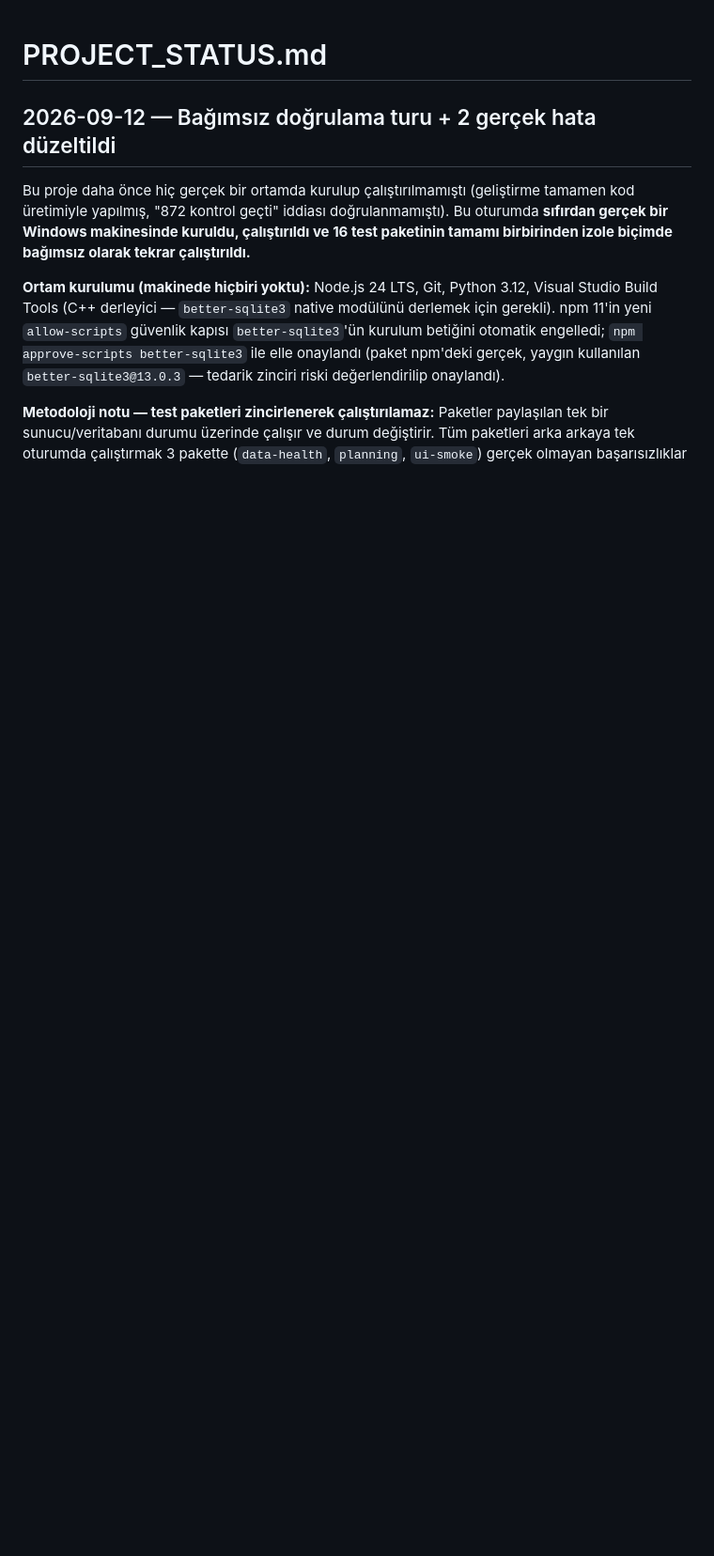
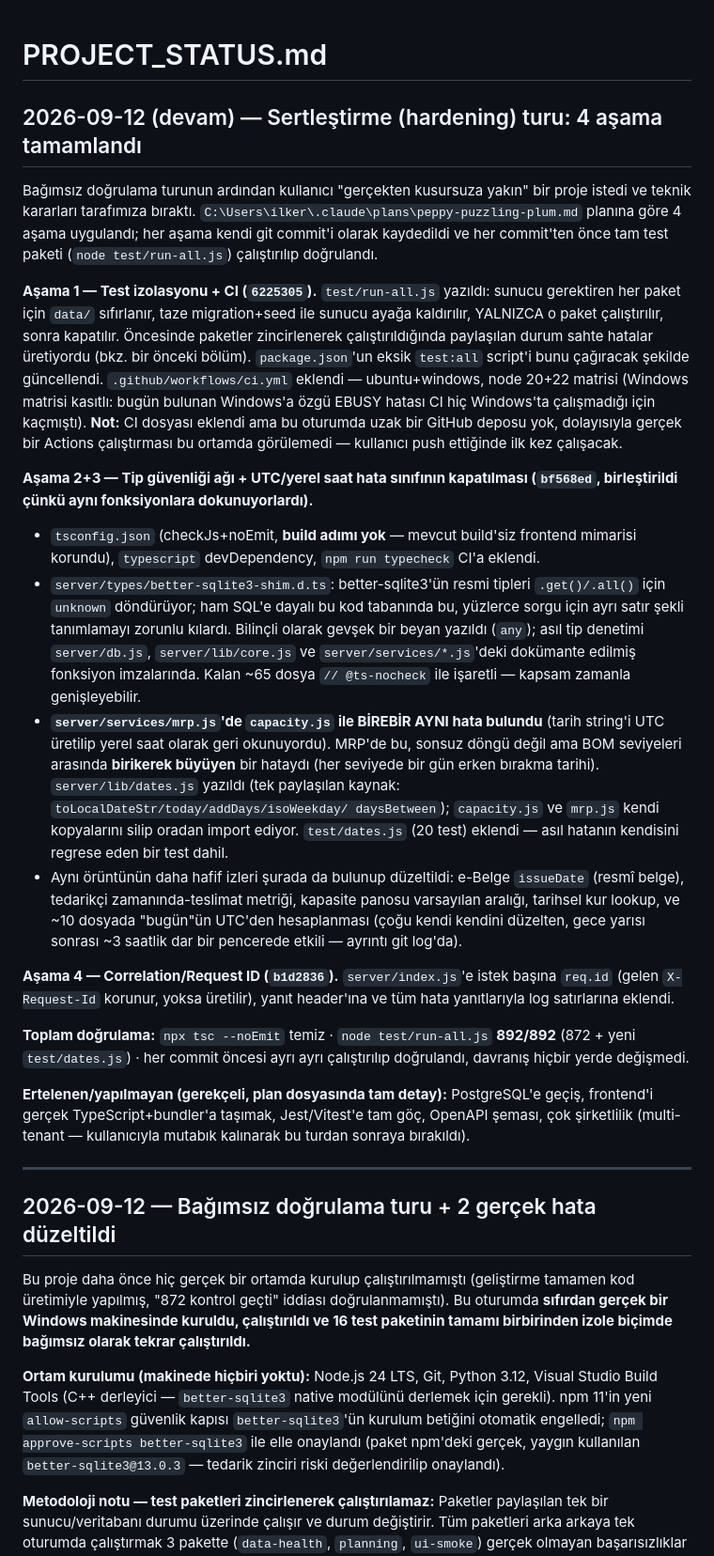
Before and after one commit to 41alev/sentez, a Markdown page: PROJECT_STATUS.md, the part around the change. Shown at 94% size. Rendered like a GitHub page; blank space fills up the shorter version.

Commit message:
PROJECT_STATUS.md: sertlestirme turunun 4 asamasi ozetlendi
Co-Authored-By: Claude Sonnet 5 <noreply@anthropic.com>

```diff
--- a/PROJECT_STATUS.md
+++ b/PROJECT_STATUS.md
@@ -1,4 +1,66 @@
 # PROJECT_STATUS.md
+
+## 2026-09-12 (devam) — Sertleştirme (hardening) turu: 4 aşama tamamlandı
+
+Bağımsız doğrulama turunun ardından kullanıcı "gerçekten kusursuza yakın" bir
+proje istedi ve teknik kararları tarafımıza bıraktı. `C:\Users\ilker\.claude\plans\peppy-puzzling-plum.md`
+planına göre 4 aşama uygulandı; her aşama kendi git commit'i olarak kaydedildi
+ve her commit'ten önce tam test paketi (`node test/run-all.js`) çalıştırılıp
+doğrulandı.
+
+**Aşama 1 — Test izolasyonu + CI (`6225305`).** `test/run-all.js` yazıldı:
+sunucu gerektiren her paket için `data/` sıfırlanır, taze migration+seed ile
+sunucu ayağa kaldırılır, YALNIZCA o paket çalıştırılır, sonra kapatılır.
+Öncesinde paketler zincirlenerek çalıştırıldığında paylaşılan durum sahte
+hatalar üretiyordu (bkz. bir önceki bölüm). `package.json`'un eksik `test:all`
+script'i bunu çağıracak şekilde güncellendi. `.github/workflows/ci.yml`
+eklendi — ubuntu+windows, node 20+22 matrisi (Windows matrisi kasıtlı: bugün
+bulunan Windows'a özgü EBUSY hatası CI hiç Windows'ta çalışmadığı için
+kaçmıştı). **Not:** CI dosyası eklendi ama bu oturumda uzak bir GitHub deposu
+yok, dolayısıyla gerçek bir Actions çalıştırması bu ortamda görülemedi —
+kullanıcı push ettiğinde ilk kez çalışacak.
+
+**Aşama 2+3 — Tip güvenliği ağı + UTC/yerel saat hata sınıfının kapatılması
+(`bf568ed`, birleştirildi çünkü aynı fonksiyonlara dokunuyorlardı).**
+
+- `tsconfig.json` (checkJs+noEmit, **build adımı yok** — mevcut build'siz
+  frontend mimarisi korundu), `typescript` devDependency, `npm run typecheck`
+  CI'a eklendi.
+- `server/types/better-sqlite3-shim.d.ts`: better-sqlite3'ün resmi tipleri
+  `.get()/.all()` için `unknown` döndürüyor; ham SQL'e dayalı bu kod
+  tabanında bu, yüzlerce sorgu için ayrı satır şekli tanımlamayı
+  zorunlu kılardı. Bilinçli olarak gevşek bir beyan yazıldı (`any`); asıl
+  tip denetimi `server/db.js`, `server/lib/core.js` ve
+  `server/services/*.js`'deki dokümante edilmiş fonksiyon imzalarında.
+  Kalan ~65 dosya `// @ts-nocheck` ile işaretli — kapsam zamanla genişleyebilir.
+- **`server/services/mrp.js`'de `capacity.js` ile BİREBİR AYNI hata bulundu**
+  (tarih string'i UTC üretilip yerel saat olarak geri okunuyordu). MRP'de bu,
+  sonsuz döngü değil ama BOM seviyeleri arasında **birikerek büyüyen** bir
+  hataydı (her seviyede bir gün erken bırakma tarihi). `server/lib/dates.js`
+  yazıldı (tek paylaşılan kaynak: `toLocalDateStr/today/addDays/isoWeekday/
+  daysBetween`); `capacity.js` ve `mrp.js` kendi kopyalarını silip oradan
+  import ediyor. `test/dates.js` (20 test) eklendi — asıl hatanın kendisini
+  regrese eden bir test dahil.
+- Aynı örüntünün daha hafif izleri şurada da bulunup düzeltildi: e-Belge
+  `issueDate` (resmî belge), tedarikçi zamanında-teslimat metriği, kapasite
+  panosu varsayılan aralığı, tarihsel kur lookup, ve ~10 dosyada "bugün"ün
+  UTC'den hesaplanması (çoğu kendi kendini düzelten, gece yarısı sonrası
+  ~3 saatlik dar bir pencerede etkili — ayrıntı git log'da).
+
+**Aşama 4 — Correlation/Request ID (`b1d2836`).** `server/index.js`'e
+istek başına `req.id` (gelen `X-Request-Id` korunur, yoksa üretilir),
+yanıt header'ına ve tüm hata yanıtlarıyla log satırlarına eklendi.
+
+**Toplam doğrulama:** `npx tsc --noEmit` temiz · `node test/run-all.js`
+**892/892** (872 + yeni `test/dates.js`) · her commit öncesi ayrı ayrı
+çalıştırılıp doğrulandı, davranış hiçbir yerde değişmedi.
+
+**Ertelenen/yapılmayan (gerekçeli, plan dosyasında tam detay):**
+PostgreSQL'e geçiş, frontend'i gerçek TypeScript+bundler'a taşımak,
+Jest/Vitest'e tam göç, OpenAPI şeması, çok şirketlilik (multi-tenant —
+kullanıcıyla mutabık kalınarak bu turdan sonraya bırakıldı).
+
+---
 
 ## 2026-09-12 — Bağımsız doğrulama turu + 2 gerçek hata düzeltildi
 
```
